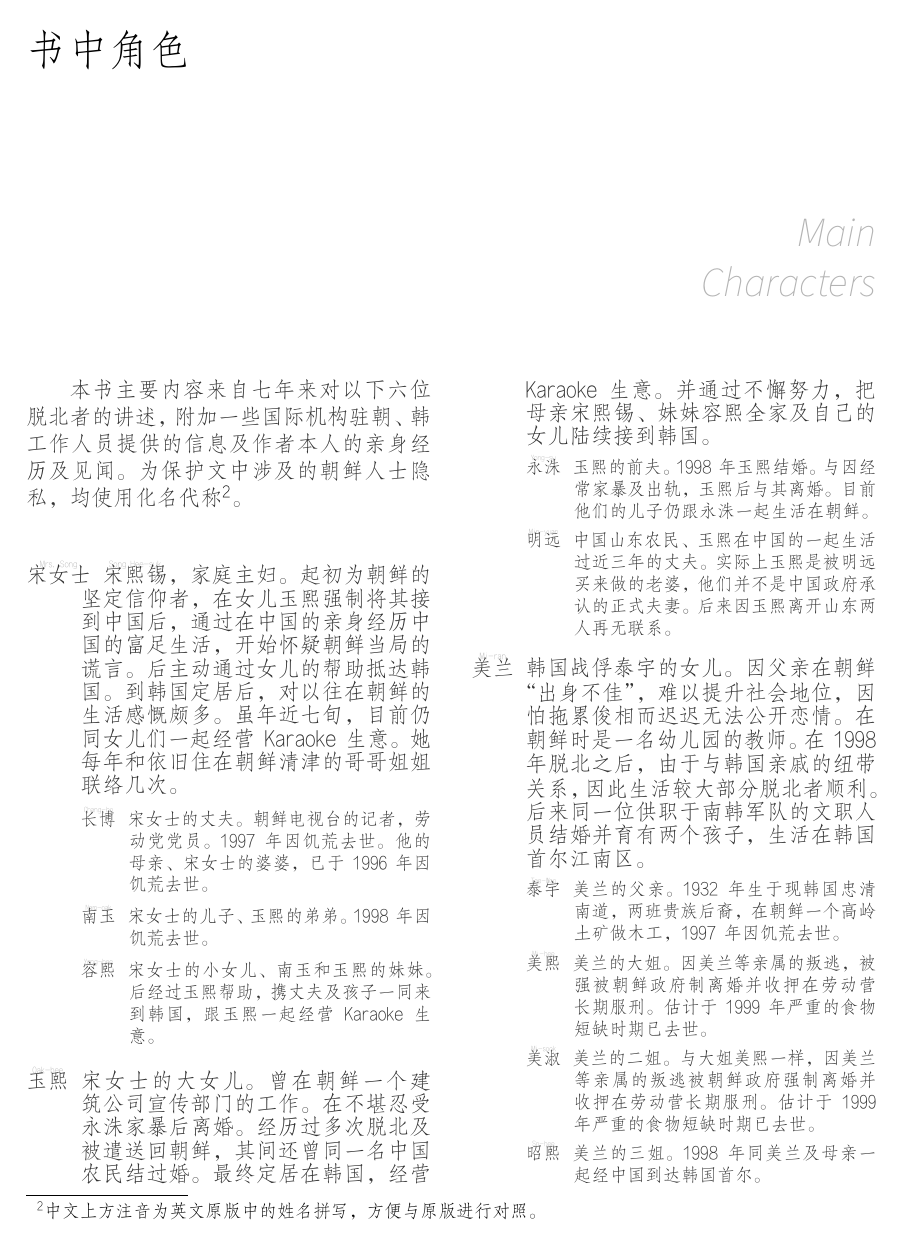
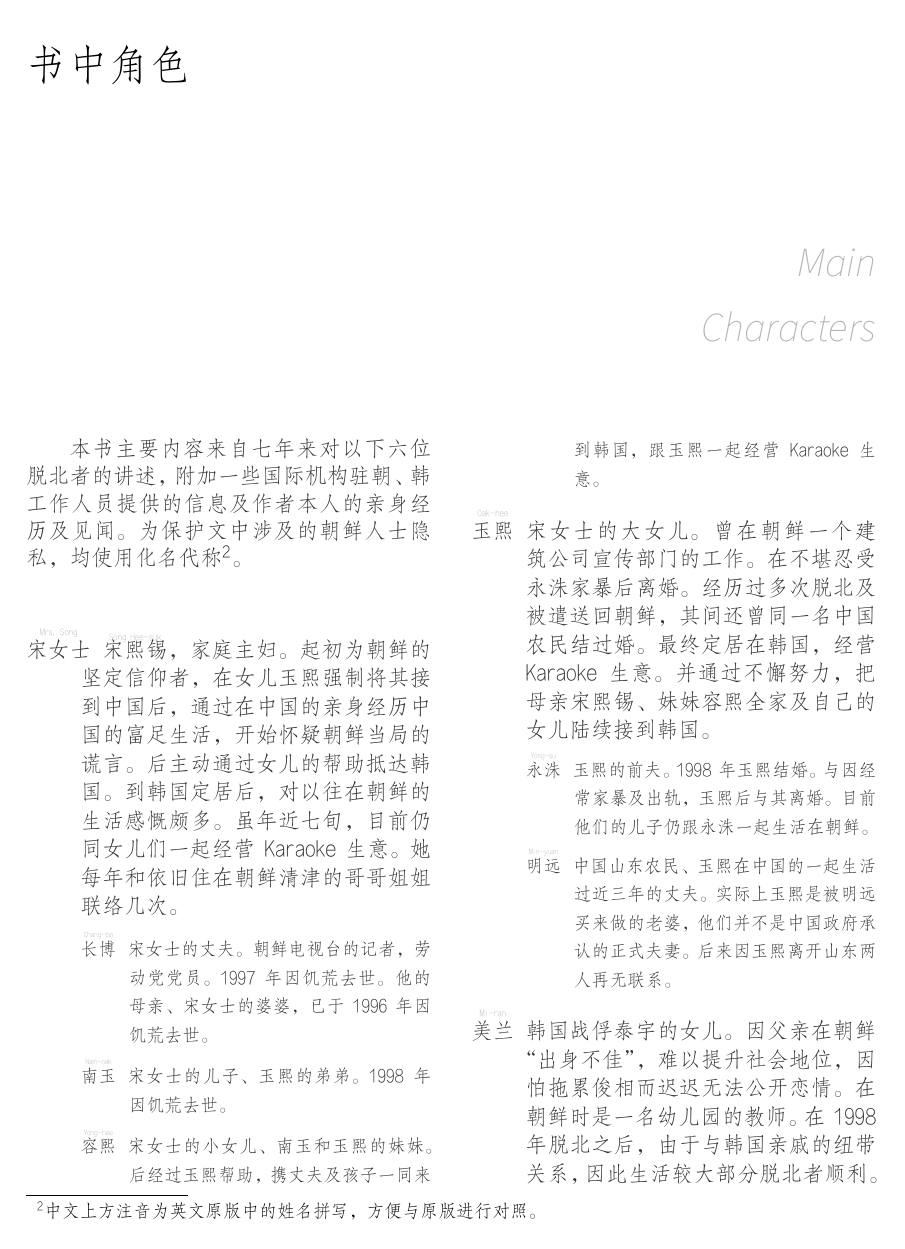
Before and after one commit to M-Mono/Nothing-to-Envy, a LaTeX book (我们最幸福 · Barbara Demick (A4).tex, which reads Chapters/000.tex, Chapters/01.tex): page 5 of 166. The pictures show the PDF file 我们最幸福 · Barbara Demick (A4).pdf that the author committed with the source.

Commit message:
修正注音部分版面。

```diff
--- a/Chapters/000.tex
+++ b/Chapters/000.tex
@@ -5,6 +5,7 @@
 \fancyfoot[LE,RO]{}
 \fancyfoot[LO,CE]{}
 \fancyfoot[CO,RE]{}
+\renewcommand{\baselinestretch}{1.3}  %行間距倍率
 \chapter*{书中角色}
 \addcontentsline{toc}{chapter}{\hspace{5mm}书中角色}
 \vspace{15mm}
--- a/Chapters/01.tex
+++ b/Chapters/01.tex
@@ -5,6 +5,7 @@
 \fancyfoot[LE,RO]{}
 \fancyfoot[LO,CE]{}
 \fancyfoot[CO,RE]{}
+\renewcommand{\baselinestretch}{1.0}  %行間距倍率
 \chapter*{01 {\FA } 在黑暗中手牵着手}
 \addcontentsline{toc}{chapter}{\hspace{5mm}01 \textbf{>}\ \ 在黑暗中手牵着手}
 \vspace{5mm}
```
Also changed, not shown: 我们最幸福 · Barbara Demick (A4).pdf, 1 other file.
